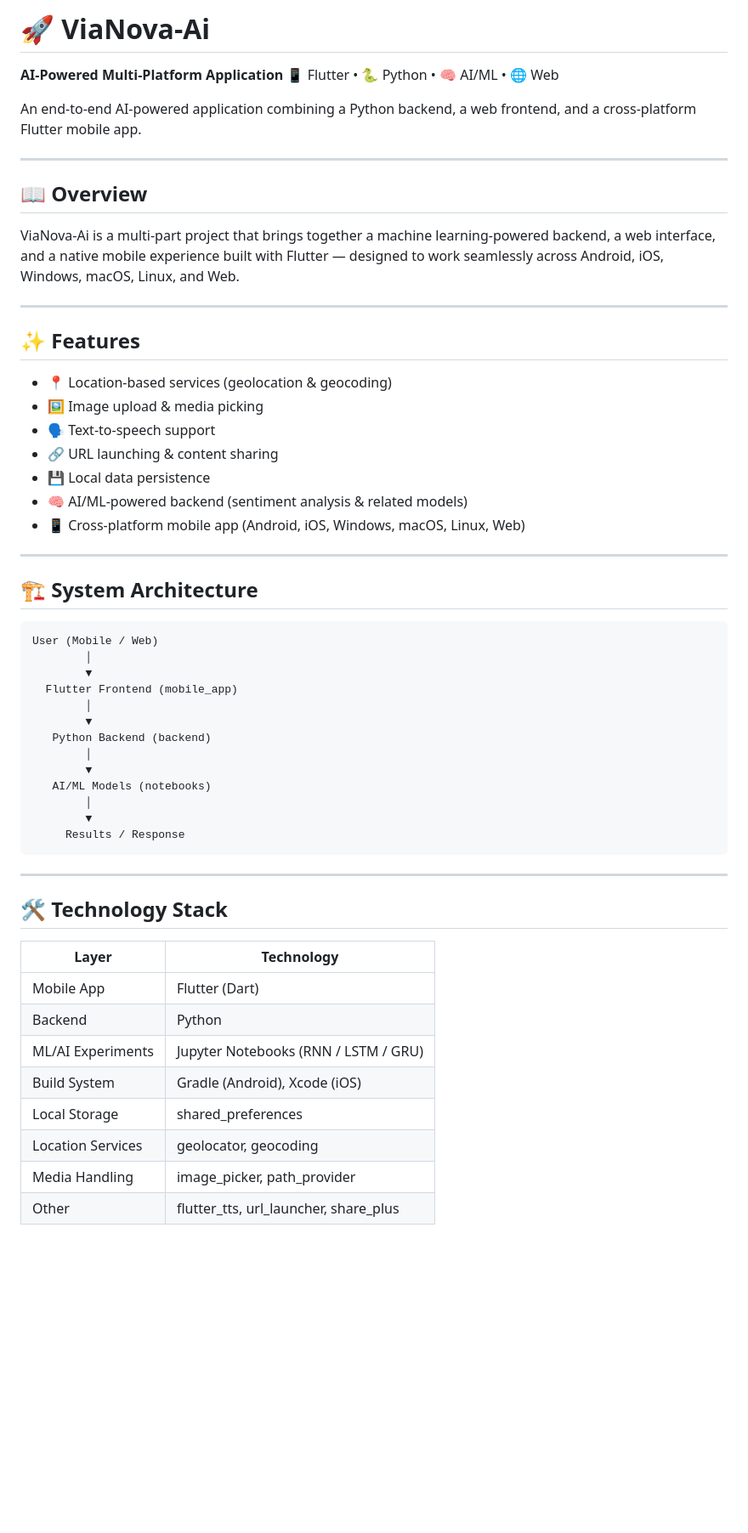
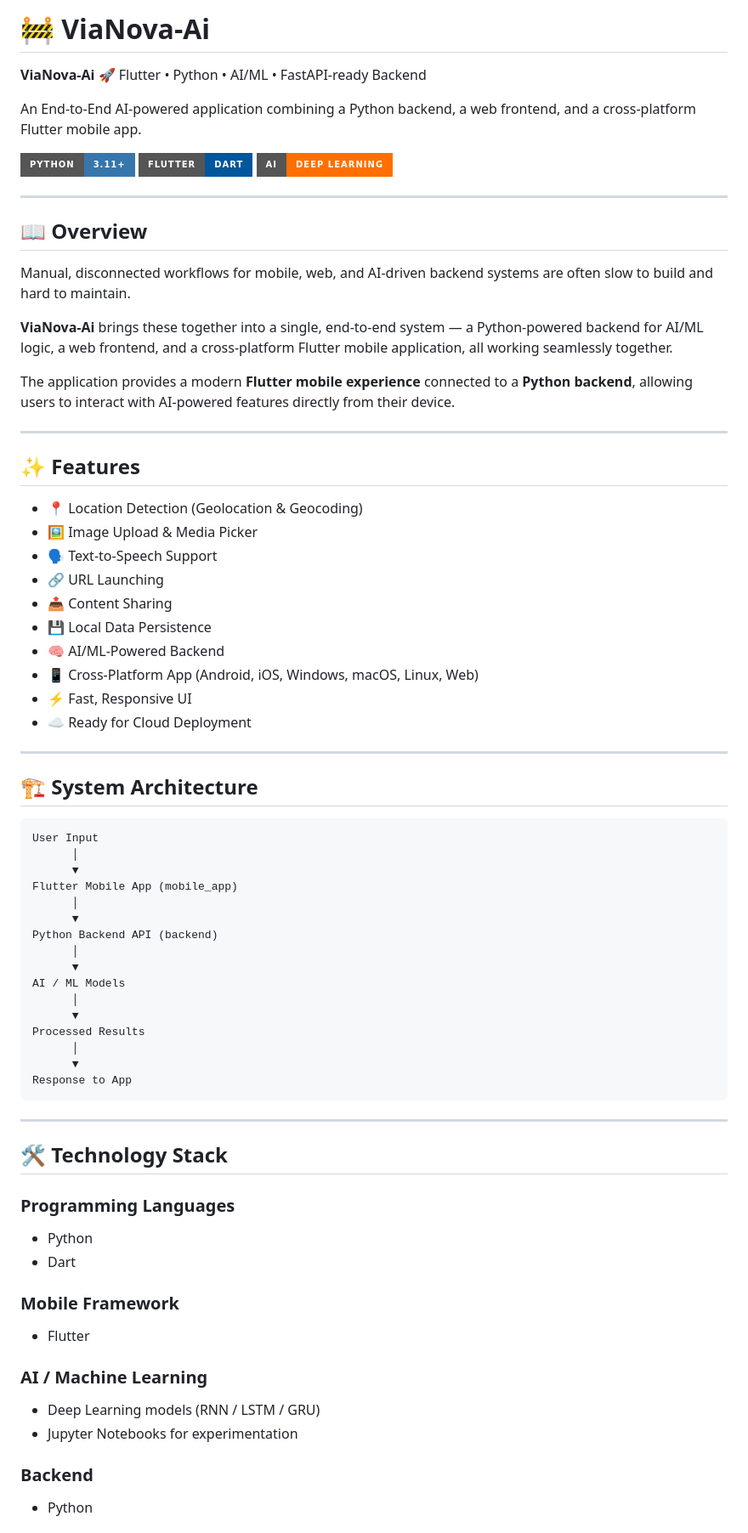
Before and after one commit to fadiaiftikhar680-cmd/ViaNova-AI, a Markdown page: README.md, the part around one of its changes. Shown at 85% size. GitHub-like rendering; badges without logos; blank space fills up the shorter version.

````diff
--- a/README.md
+++ b/README.md
@@ -1,59 +1,77 @@
-# 🚀 ViaNova-Ai
+# 🚧 ViaNova-Ai
 
-**AI-Powered Multi-Platform Application**
-📱 Flutter • 🐍 Python • 🧠 AI/ML • 🌐 Web
+**ViaNova-Ai**
+🚀 Flutter • Python • AI/ML • FastAPI-ready Backend
 
-An end-to-end AI-powered application combining a Python backend, a web frontend, and a cross-platform Flutter mobile app.
+An End-to-End AI-powered application combining a Python backend, a web frontend, and a cross-platform Flutter mobile app.
+
+![Python](https://img.shields.io/badge/PYTHON-3.11+-3776AB?style=for-the-badge&logo=python&logoColor=white)
+![Flutter](https://img.shields.io/badge/FLUTTER-Dart-02569B?style=for-the-badge&logo=flutter&logoColor=white)
+![AI](https://img.shields.io/badge/AI-Deep%20Learning-FF6F00?style=for-the-badge)
 
 ---
 
 ## 📖 Overview
 
-ViaNova-Ai is a multi-part project that brings together a machine learning-powered backend, a web interface, and a native mobile experience built with Flutter — designed to work seamlessly across Android, iOS, Windows, macOS, Linux, and Web.
+Manual, disconnected workflows for mobile, web, and AI-driven backend systems are often slow to build and hard to maintain.
+
+**ViaNova-Ai** brings these together into a single, end-to-end system — a Python-powered backend for AI/ML logic, a web frontend, and a cross-platform Flutter mobile application, all working seamlessly together.
+
+The application provides a modern **Flutter mobile experience** connected to a **Python backend**, allowing users to interact with AI-powered features directly from their device.
 
 ---
 
 ## ✨ Features
 
-- 📍 Location-based services (geolocation & geocoding)
-- 🖼️ Image upload & media picking
-- 🗣️ Text-to-speech support
-- 🔗 URL launching & content sharing
-- 💾 Local data persistence
-- 🧠 AI/ML-powered backend (sentiment analysis & related models)
-- 📱 Cross-platform mobile app (Android, iOS, Windows, macOS, Linux, Web)
+- 📍 Location Detection (Geolocation & Geocoding)
+- 🖼️ Image Upload & Media Picker
+- 🗣️ Text-to-Speech Support
+- 🔗 URL Launching
+- 📤 Content Sharing
+- 💾 Local Data Persistence
+- 🧠 AI/ML-Powered Backend
+- 📱 Cross-Platform App (Android, iOS, Windows, macOS, Linux, Web)
+- ⚡ Fast, Responsive UI
+- ☁️ Ready for Cloud Deployment
 
 ---
 
 ## 🏗️ System Architecture
 
 ```
-User (Mobile / Web)
-        │
-        ▼
-  Flutter Frontend (mobile_app)
-        │
-        ▼
-   Python Backend (backend)
-        │
-        ▼
-   AI/ML Models (notebooks)
-        │
-        ▼
-     Results / Response
+User Input
+      │
+      ▼
+Flutter Mobile App (mobile_app)
+      │
+      ▼
+Python Backend API (backend)
+      │
+      ▼
+AI / ML Models
+      │
+      ▼
+Processed Results
+      │
+      ▼
+Response to App
 ```
 
 ---
 
 ## 🛠️ Technology Stack
 
-| Layer              | Technology                              |
-|---------------------|------------------------------------------|
-| Mobile App          | Flutter (Dart)                          |
-| Backend             | Python                                  |
-| ML/AI Experiments   | Jupyter Notebooks (RNN / LSTM / GRU)    |
-| Build System        | Gradle (Android), Xcode (iOS)           |
-| Local Storage       | shared_preferences                      |
-| Location Services   | geolocator, geocoding                   |
-| Media Handling      | image_picker, path_provider             |
-| Other               | flutter_tts, url_launcher, share_plus   |
+### Programming Languages
+- Python
+- Dart
+
+### Mobile Framework
+- Flutter
+
+### AI / Machine Learning
+- Deep Learning models (RNN / LSTM / GRU)
+- Jupyter Notebooks for experimentation
+
+### Backend
+- Python
+
````
Also changed, not shown: other parts of README.md (+89 -35 lines).
